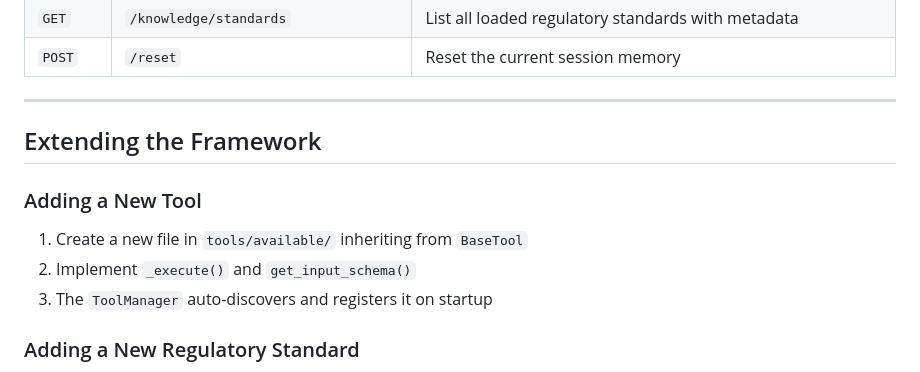
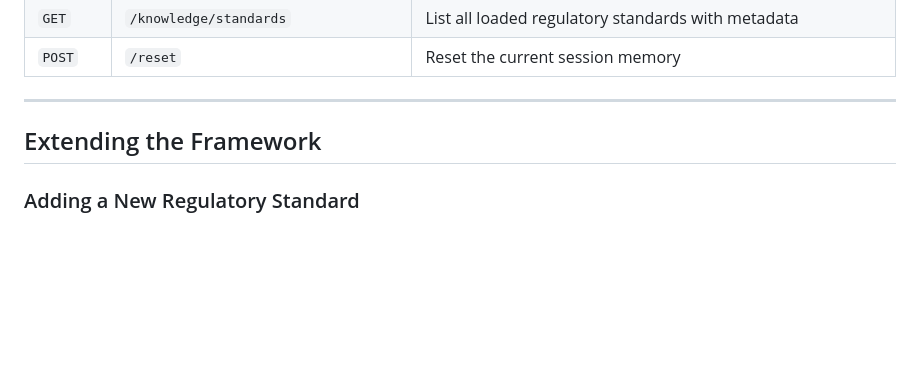
Before and after one commit to AliMuhammadAslam/EnterpriseComplianceFramework, a Markdown page: README.md, the part around the change. Rendered like a GitHub page; blank space fills up the shorter version.

Commit message:
docs: update README

```diff
--- a/README.md
+++ b/README.md
@@ -355,11 +355,6 @@ The system retrieves your uploaded documents and the relevant regulatory standar
 
 ## Extending the Framework
 
-### Adding a New Tool
-1. Create a new file in `tools/available/` inheriting from `BaseTool`
-2. Implement `_execute()` and `get_input_schema()`
-3. The `ToolManager` auto-discovers and registers it on startup
-
 ### Adding a New Regulatory Standard
 1. Add a `.md` or `.txt` file to `knowledge_data/`
 2. Restart the application — it detects the change and re-ingests automatically
```
